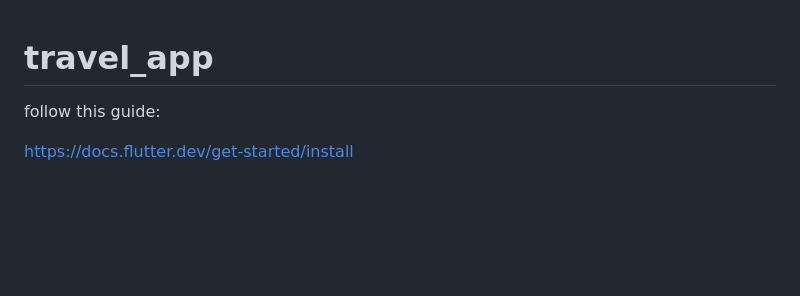
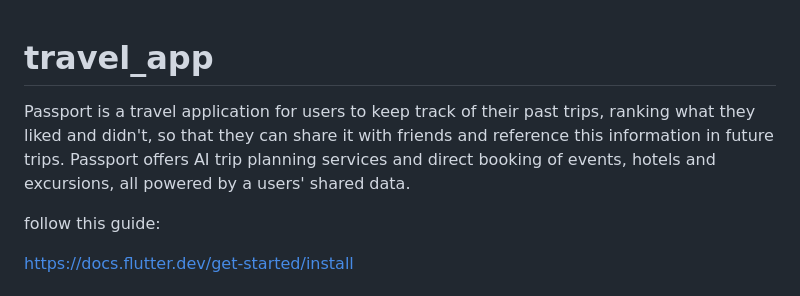
Before and after one commit to DylanDalal/travel_app, a Markdown page: README.md, the part around the change. Rendered like a GitHub page; blank space fills up the shorter version.

```diff
--- a/README.md
+++ b/README.md
@@ -1,5 +1,6 @@
 # travel_app
 
+Passport is a travel application for users to keep track of their past trips, ranking what they liked and didn't, so that they can share it with friends and reference this information in future trips. Passport offers AI trip planning services and direct booking of events, hotels and excursions, all powered by a users' shared data.
 
 follow this guide:
 
```
